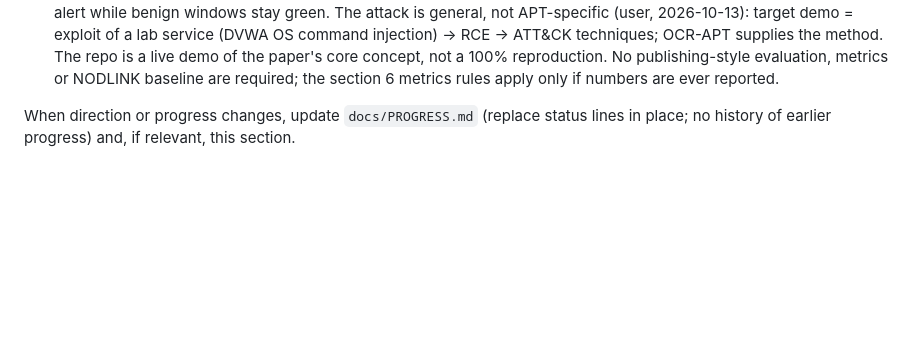
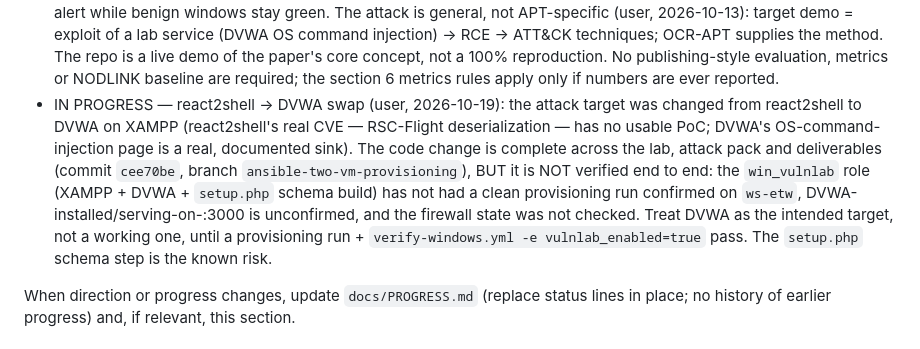
Before and after one commit to UITProjects/NT2102, a Markdown page: CLAUDE.md, the part around the change. Drawn GitHub-style; blank space fills up the shorter version.

Commit message:
wip: note DVWA swap is code-complete but not yet verified on ws-etw
Record in CLAUDE.md §8 that the react2shell -> DVWA replacement is not
done: the win_vulnlab provisioning run, DVWA serving on :3000, and the
firewall state are all unconfirmed.

Co-Authored-By: Claude Opus 4.8 <noreply@anthropic.com>
Claude-Session: https://claude.ai/code/session_01NCkAFPHgpKXttnnruZhwLi

```diff
--- a/CLAUDE.md
+++ b/CLAUDE.md
@@ -118,6 +118,15 @@ numbers. If ambiguous, answer the most likely interpretation and state the assum
   2026-10-13): target demo = exploit of a lab service (DVWA OS command injection) → RCE → ATT&CK
   techniques; OCR-APT supplies the method. The repo is a live demo of the paper's core concept, not a 100% reproduction. No publishing-style evaluation, metrics
   or NODLINK baseline are required; the section 6 metrics rules apply only if numbers are ever reported.
+- IN PROGRESS — react2shell → DVWA swap (user, 2026-10-19): the attack target was changed from
+  react2shell to DVWA on XAMPP (react2shell's real CVE — RSC-Flight deserialization — has no usable
+  PoC; DVWA's OS-command-injection page is a real, documented sink). The code change is complete across
+  the lab, attack pack and deliverables (commit `cee70be`, branch `ansible-two-vm-provisioning`), BUT it
+  is NOT verified end to end: the `win_vulnlab` role (XAMPP + DVWA + `setup.php` schema build) has not
+  had a clean provisioning run confirmed on `ws-etw`, DVWA-installed/serving-on-:3000 is unconfirmed, and
+  the firewall state was not checked. Treat DVWA as the intended target, not a working one, until a
+  provisioning run + `verify-windows.yml -e vulnlab_enabled=true` pass. The `setup.php` schema step is
+  the known risk.
 
 When direction or progress changes, update `docs/PROGRESS.md` (replace status lines in place; no
 history of earlier progress) and, if relevant, this section.
```
